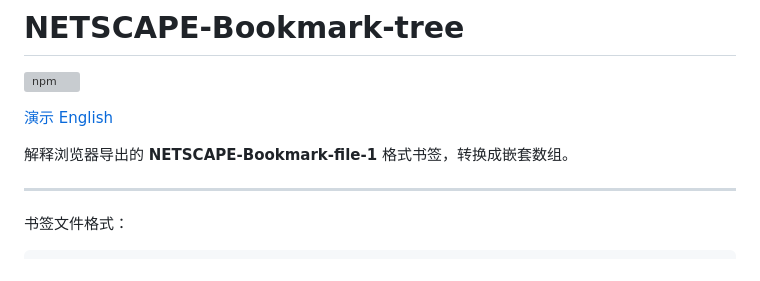
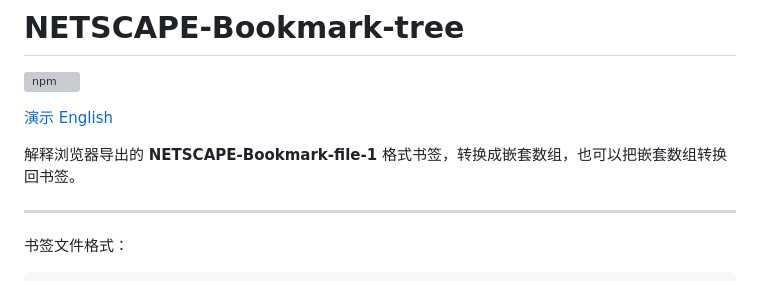
Before and after one commit to zmyjs/netscape-bookmark-tree, a Markdown page: README-CN.md, the part around the change printed below. Drawn GitHub-style; grey boxes are pictures that could not be loaded.

Commit message:
更新中文文档

```diff
--- a/README-CN.md
+++ b/README-CN.md
@@ -4,7 +4,7 @@
 
 [演示](https://zmyjs.github.io/netscape-bookmark-tree/example/) [English](README.md)
 
-解释浏览器导出的 **NETSCAPE-Bookmark-file-1** 格式书签，转换成嵌套数组。
+解释浏览器导出的 **NETSCAPE-Bookmark-file-1** 格式书签，转换成嵌套数组，也可以把嵌套数组转换回书签。
 
 ---
 
```
Also changed, not shown: other parts of README-CN.md (+1 -1 lines).
